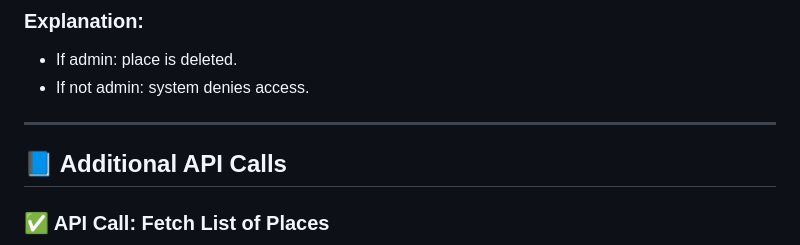
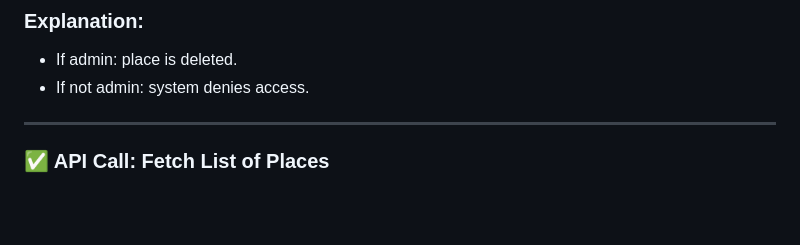
Before and after one commit to Miad008/holbertonschool-hbnb, a Markdown page: part1/3-doc_compilation.md, the part around the change. Drawn GitHub-style; blank space fills up the shorter version.

```diff
--- a/part1/3-doc_compilation.md
+++ b/part1/3-doc_compilation.md
@@ -219,7 +219,6 @@ sequenceDiagram
 * If not admin: system denies access.
 
 ---
-## 📘 Additional API Calls
 
 ### ✅ API Call: Fetch List of Places
 
```
